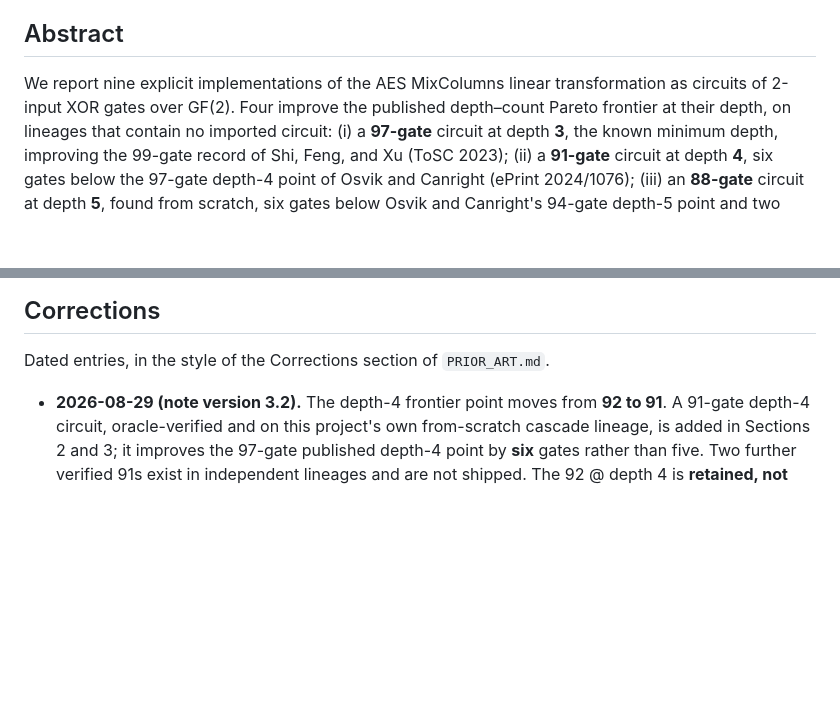
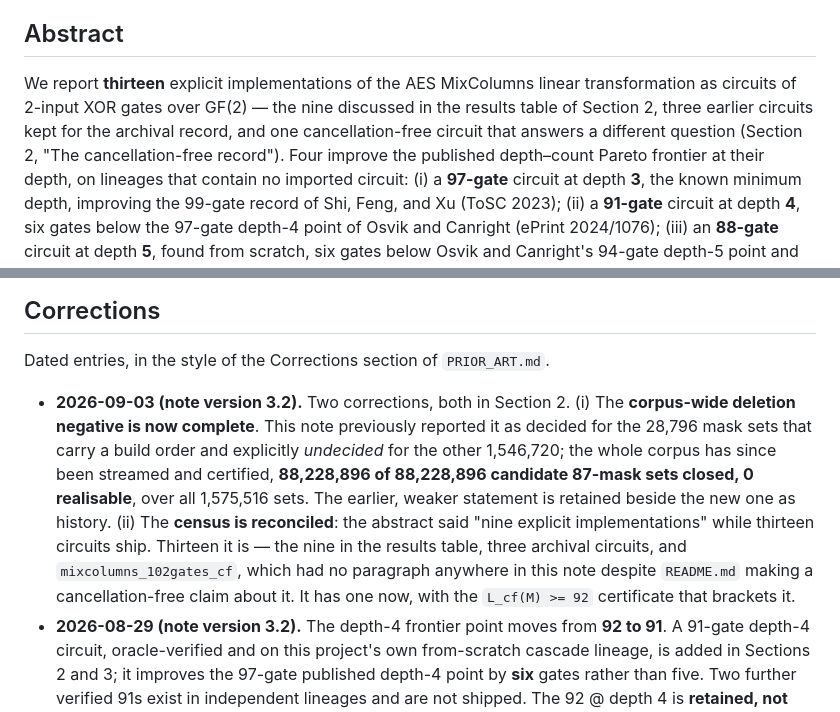
Before and after one commit to Joe-b-20/aes-mixcolumns-xor-circuits, a Markdown page: PAPER.md, 2 parts joined by grey strips. Rendered like a GitHub page; blank space fills up the shorter version.

```diff
--- a/PAPER.md
+++ b/PAPER.md
@@ -6,8 +6,11 @@ the authoritative version; this file is a condensed markdown companion.*
 
 ## Abstract
 
-We report nine explicit implementations of the AES MixColumns linear
-transformation as circuits of 2-input XOR gates over GF(2). Four improve the
+We report **thirteen** explicit implementations of the AES MixColumns linear
+transformation as circuits of 2-input XOR gates over GF(2) — the nine
+discussed in the results table of Section 2, three earlier circuits kept for
+the archival record, and one cancellation-free circuit that answers a
+different question (Section 2, "The cancellation-free record"). Four improve the
 published depth–count Pareto frontier at their depth, on lineages that contain
 no imported circuit: (i) a **97-gate** circuit at depth **3**, the known minimum
 depth, improving the 99-gate record of Shi, Feng, and Xu (ToSC 2023); (ii) a
@@ -38,6 +41,18 @@ counts.
 
 Dated entries, in the style of the Corrections section of `PRIOR_ART.md`.
 
+- **2026-09-03 (note version 3.2).** Two corrections, both in Section 2. (i) The
+  **corpus-wide deletion negative is now complete**. This note previously
+  reported it as decided for the 28,796 mask sets that carry a build order and
+  explicitly *undecided* for the other 1,546,720; the whole corpus has since
+  been streamed and certified, **88,228,896 of 88,228,896 candidate 87-mask sets
+  closed, 0 realisable**, over all 1,575,516 sets. The earlier, weaker statement
+  is retained beside the new one as history. (ii) The **census is reconciled**:
+  the abstract said "nine explicit implementations" while thirteen circuits
+  ship. Thirteen it is — the nine in the results table, three archival circuits,
+  and `mixcolumns_102gates_cf`, which had no paragraph anywhere in this note
+  despite `README.md` making a cancellation-free claim about it. It has one now,
+  with the `L_cf(M) >= 92` certificate that brackets it.
 - **2026-08-29 (note version 3.2).** The depth-4 frontier point moves from **92
   to 91**. A 91-gate depth-4 circuit, oracle-verified and on this project's own
   from-scratch cascade lineage, is added in Sections 2 and 3; it improves the
```
Also changed, not shown: other parts of PAPER.md (+59 -9 lines).
